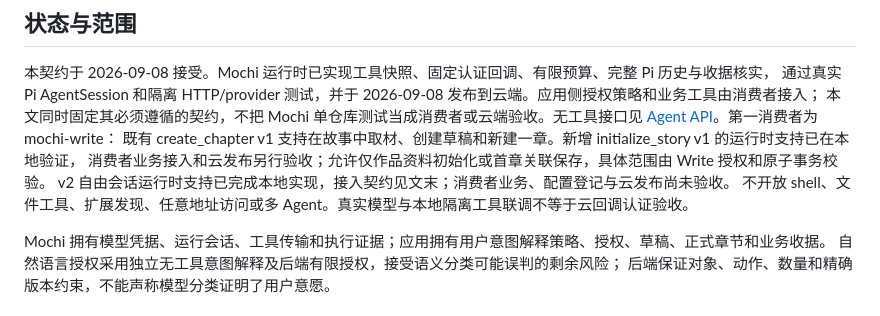
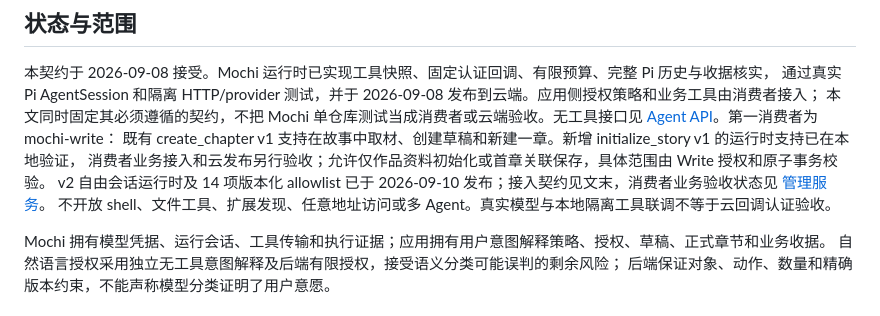
Before and after one commit to Sappanwood/mochi, a Markdown page: docs/APP_TOOLS.md, the part around the change. Rendered like a GitHub page.

```diff
--- a/docs/APP_TOOLS.md
+++ b/docs/APP_TOOLS.md
@@ -7,7 +7,7 @@
 本文同时固定其必须遵循的契约，不把 Mochi 单仓库测试当成消费者或云端验收。无工具接口见 [Agent API](API.md)。第一消费者为 mochi-write：
 既有 create_chapter v1 支持在故事中取材、创建草稿和新建一章。新增 initialize_story v1 的运行时支持已在本地验证，
 消费者业务接入和云发布另行验收；允许仅作品资料初始化或首章关联保存，具体范围由 Write 授权和原子事务校验。
-v2 自由会话运行时支持已完成本地实现，接入契约见文末；消费者业务、配置登记与云发布尚未验收。
+v2 自由会话运行时及 14 项版本化 allowlist 已于 2026-09-10 发布；接入契约见文末，消费者业务验收状态见 [管理服务](ADMIN.md)。
 不开放 shell、文件工具、扩展发现、任意地址访问或多 Agent。真实模型与本地隔离工具联调不等于云回调认证验收。
 
 Mochi 拥有模型凭据、运行会话、工具传输和执行证据；应用拥有用户意图解释策略、授权、草稿、正式章节和业务收据。
```
Also changed, not shown: docs/ADMIN.md (+12 -0 lines), docs/API.md (+1 -1 lines).
